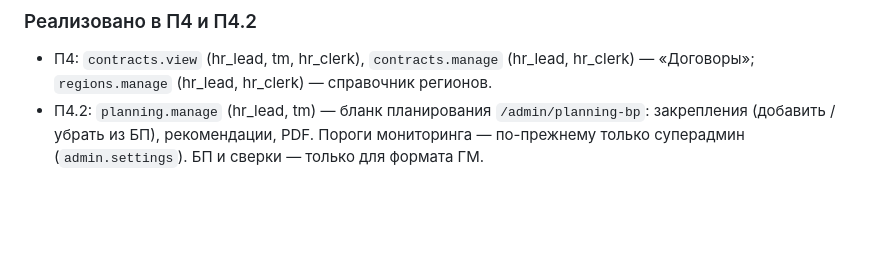
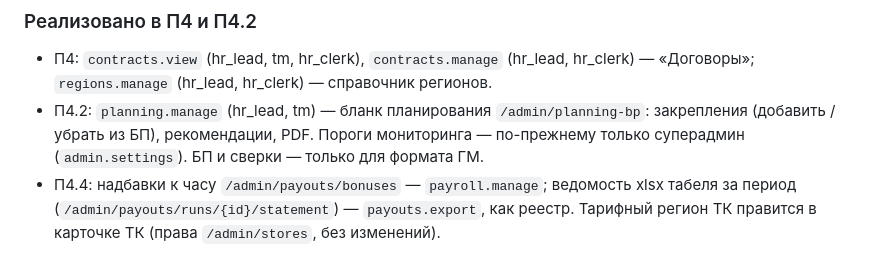
Before and after one commit to alexanderpipich/work-system, a Markdown page: PERMISSIONS_MATRIX.md, the part around the change. Rendered like a GitHub page; blank space fills up the shorter version.

```diff
--- a/PERMISSIONS_MATRIX.md
+++ b/PERMISSIONS_MATRIX.md
@@ -349,3 +349,4 @@ is_active
 
 - П4: `contracts.view` (hr_lead, tm, hr_clerk), `contracts.manage` (hr_lead, hr_clerk) — «Договоры»; `regions.manage` (hr_lead, hr_clerk) — справочник регионов.
 - П4.2: `planning.manage` (hr_lead, tm) — бланк планирования `/admin/planning-bp`: закрепления (добавить / убрать из БП), рекомендации, PDF. Пороги мониторинга — по-прежнему только суперадмин (`admin.settings`). БП и сверки — только для формата ГМ.
+- П4.4: надбавки к часу `/admin/payouts/bonuses` — `payroll.manage`; ведомость xlsx табеля за период (`/admin/payouts/runs/{id}/statement`) — `payouts.export`, как реестр. Тарифный регион ТК правится в карточке ТК (права `/admin/stores`, без изменений).
```
Also changed, not shown: CLAUDE.md (+4 -2 lines).
